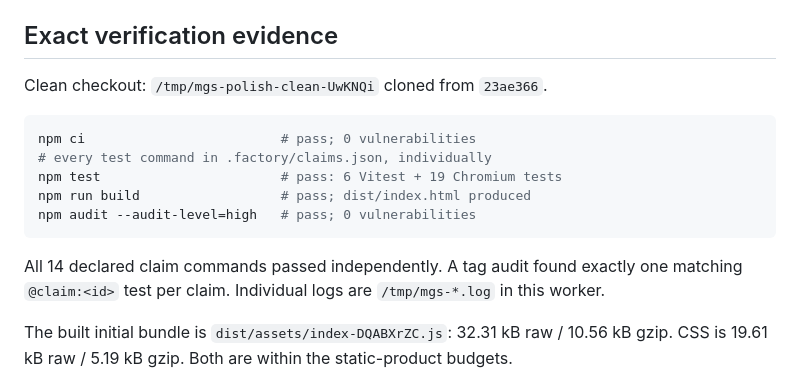
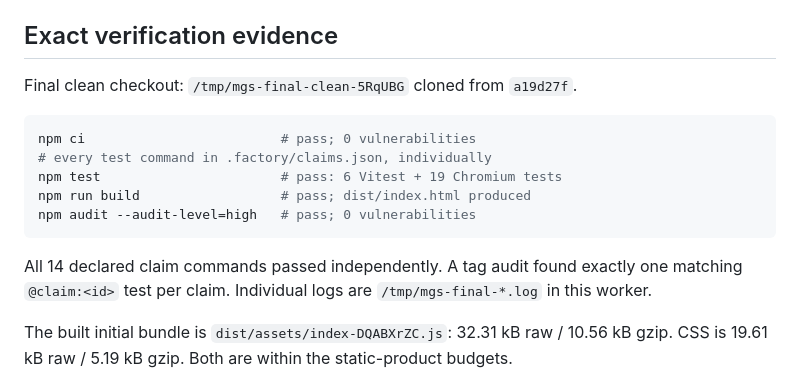
Before and after one commit to B-Divyesh/sf-motion-graph-sketchpad, a Markdown page: .factory/handoff.md, the part around the change. Rendered like a GitHub page.

Commit message:
docs: refresh final clean-clone evidence

````diff
--- a/.factory/handoff.md
+++ b/.factory/handoff.md
@@ -20,7 +20,7 @@ The complete finding-to-evidence map is in [`.factory/polish-1.md`](polish-1.md)
 
 ## Exact verification evidence
 
-Clean checkout: `/tmp/mgs-polish-clean-UwKNQi` cloned from `23ae366`.
+Final clean checkout: `/tmp/mgs-final-clean-5RqUBG` cloned from `a19d27f`.
 
 ```sh
 npm ci                         # pass; 0 vulnerabilities
@@ -30,7 +30,7 @@ npm run build                  # pass; dist/index.html produced
 npm audit --audit-level=high   # pass; 0 vulnerabilities
 ```
 
-All 14 declared claim commands passed independently. A tag audit found exactly one matching `@claim:<id>` test per claim. Individual logs are `/tmp/mgs-*.log` in this worker.
+All 14 declared claim commands passed independently. A tag audit found exactly one matching `@claim:<id>` test per claim. Individual logs are `/tmp/mgs-final-*.log` in this worker.
 
 The built initial bundle is `dist/assets/index-DQABXrZC.js`: 32.31 kB raw / 10.56 kB gzip. CSS is 19.61 kB raw / 5.19 kB gzip. Both are within the static-product budgets.
 
````
Also changed, not shown: .factory/polish-1.md (+1 -1 lines).
